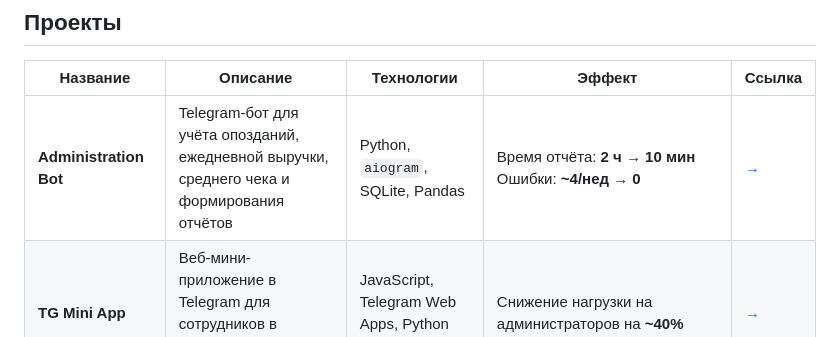
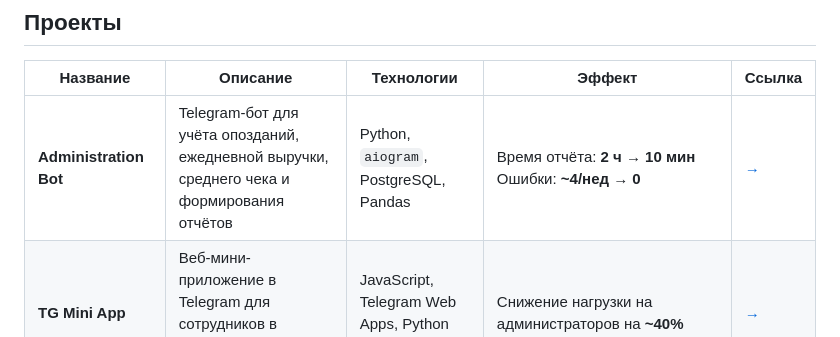
Before and after one commit to Ang1983/Portfolio-with-projects, a Markdown page: README.md, the part around the change. Rendered like a GitHub page.

```diff
--- a/README.md
+++ b/README.md
@@ -15,7 +15,7 @@
 
 | Название | Описание | Технологии | Эффект | Ссылка |
 |---------|----------|------------|--------|--------|
-| **Administration Bot** | Telegram-бот для учёта опозданий, ежедневной выручки, среднего чека и формирования отчётов | Python, `aiogram`, SQLite, Pandas | Время отчёта: **2 ч → 10 мин**<br>Ошибки: **~4/нед → 0** | [→](https://github.com/Ang1983/Portfolio-with-projects/blob/main/PR_1.Telegram_bot/README.md) |
+| **Administration Bot** | Telegram-бот для учёта опозданий, ежедневной выручки, среднего чека и формирования отчётов | Python, `aiogram`, PostgreSQL, Pandas | Время отчёта: **2 ч → 10 мин**<br>Ошибки: **~4/нед → 0** | [→](https://github.com/Ang1983/Portfolio-with-projects/blob/main/PR_1.Telegram_bot/README.md) |
 | **TG Mini App** | Веб-мини-приложение в Telegram для сотрудников в качестве личного кабинета | JavaScript, Telegram Web Apps, Python backend | Снижение нагрузки на администраторов на **~40%** | [→](https://github.com/Ang1983/Portfolio-with-projects/tree/main/PR_2.Web_app_for_tg_bot/README.md) |
 | **Loyalty club (в разработке)** | Система лояльности для постоянных посетителей на базе платформы telegram | JavaScript, Telegram Web Apps/Max Web Apps, Django | Реализация системы лояльности оптимальным способом с минимальной нагрузкой на сотрудников в условиях неинтегрируемых кассовых аппаратов, используемых сетью заведений | [→](https://github.com/Ang1983/Portfolio-with-projects/tree/main/PR_2.Web_app_for_tg_bot/README.md) |
 
```
